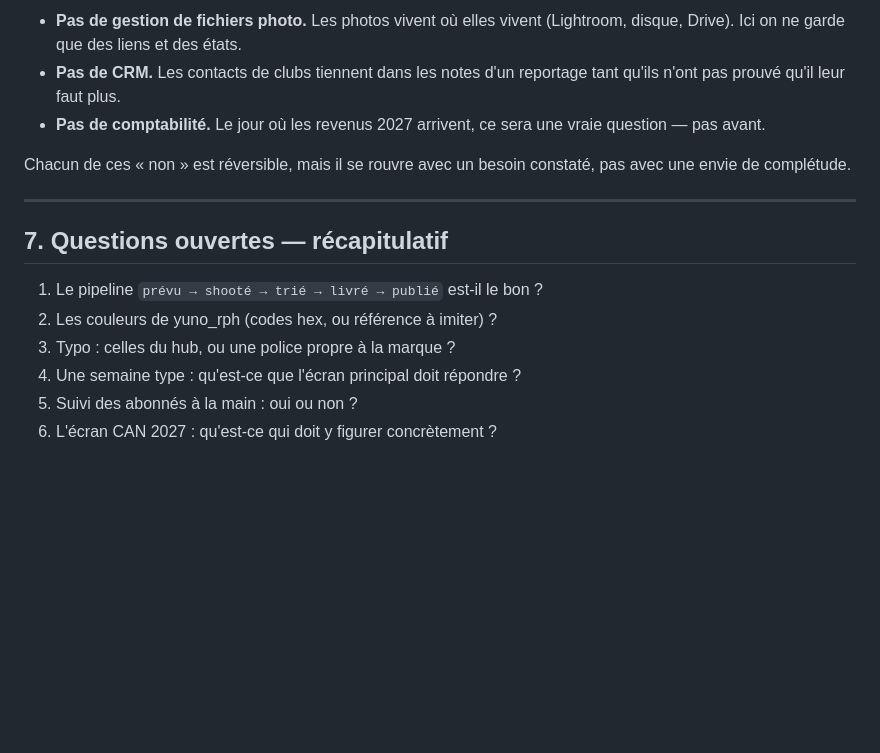
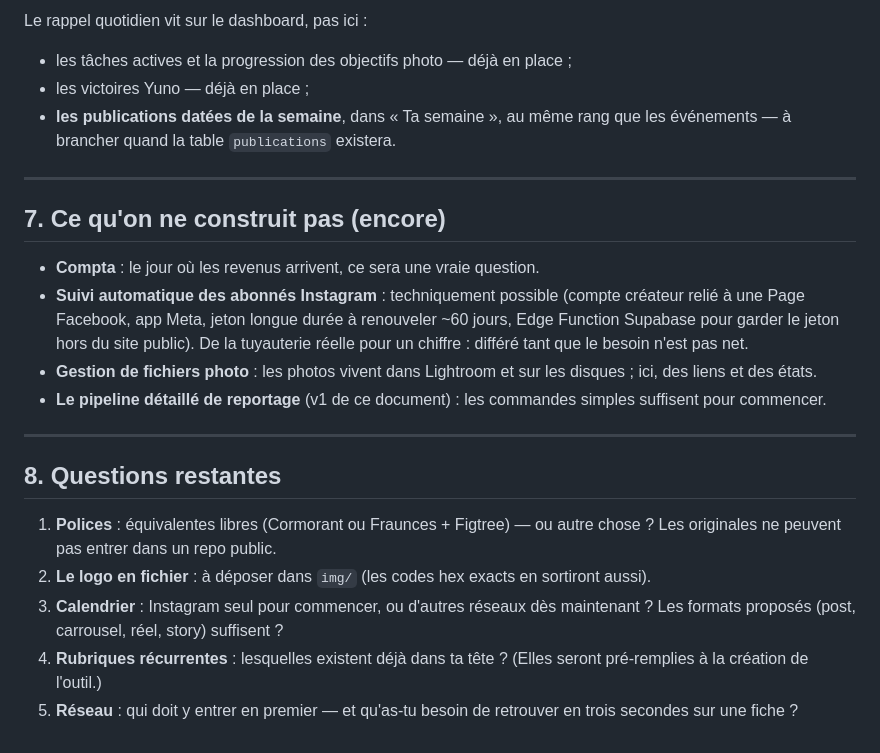
Before and after one commit to noedelahaye-sketch/hub, a Markdown page: docs/yuno-spec.md, the part around one of its changes. Rendered like a GitHub page; blank space fills up the shorter version.

```diff
--- a/docs/yuno-spec.md
+++ b/docs/yuno-spec.md
@@ -132,21 +182,37 @@ hub, qui reste le gardien unique du schéma Supabase.
 
-- **Pas de gestion de fichiers photo.** Les photos vivent où elles vivent
-  (Lightroom, disque, Drive). Ici on ne garde que des liens et des états.
-- **Pas de CRM.** Les contacts de clubs tiennent dans les notes d'un
-  reportage tant qu'ils n'ont pas prouvé qu'il leur faut plus.
-- **Pas de comptabilité.** Le jour où les revenus 2027 arrivent, ce sera une
-  vraie question — pas avant.
+Le rappel quotidien vit sur le dashboard, pas ici :
 
-Chacun de ces « non » est réversible, mais il se rouvre avec un besoin
-constaté, pas avec une envie de complétude.
+- les tâches actives et la progression des objectifs photo — déjà en place ;
+- les victoires Yuno — déjà en place ;
+- **les publications datées de la semaine**, dans « Ta semaine », au même rang
+  que les événements — à brancher quand la table `publications` existera.
 
 ---
 
-## 7. Questions ouvertes — récapitulatif
+## 7. Ce qu'on ne construit pas (encore)
 
-1. Le pipeline `prévu → shooté → trié → livré → publié` est-il le bon ?
-2. Les couleurs de yuno_rph (codes hex, ou référence à imiter) ?
-3. Typo : celles du hub, ou une police propre à la marque ?
-4. Une semaine type : qu'est-ce que l'écran principal doit répondre ?
-5. Suivi des abonnés à la main : oui ou non ?
-6. L'écran CAN 2027 : qu'est-ce qui doit y figurer concrètement ?
+- **Compta** : le jour où les revenus arrivent, ce sera une vraie question.
+- **Suivi automatique des abonnés Instagram** : techniquement possible
+  (compte créateur relié à une Page Facebook, app Meta, jeton longue durée à
+  renouveler ~60 jours, Edge Function Supabase pour garder le jeton hors du
+  site public). De la tuyauterie réelle pour un chiffre : différé tant que le
+  besoin n'est pas net.
+- **Gestion de fichiers photo** : les photos vivent dans Lightroom et sur les
+  disques ; ici, des liens et des états.
+- **Le pipeline détaillé de reportage** (v1 de ce document) : les commandes
+  simples suffisent pour commencer.
+
+---
+
+## 8. Questions restantes
+
+1. **Polices** : équivalentes libres (Cormorant ou Fraunces + Figtree) — ou
+   autre chose ? Les originales ne peuvent pas entrer dans un repo public.
+2. **Le logo en fichier** : à déposer dans `img/` (les codes hex exacts en
+   sortiront aussi).
+3. **Calendrier** : Instagram seul pour commencer, ou d'autres réseaux dès
+   maintenant ? Les formats proposés (post, carrousel, réel, story) suffisent ?
+4. **Rubriques récurrentes** : lesquelles existent déjà dans ta tête ?
+   (Elles seront pré-remplies à la création de l'outil.)
+5. **Réseau** : qui doit y entrer en premier — et qu'as-tu besoin de
+   retrouver en trois secondes sur une fiche ?
```
Also changed, not shown: other parts of docs/yuno-spec.md (+135 -85 lines).
